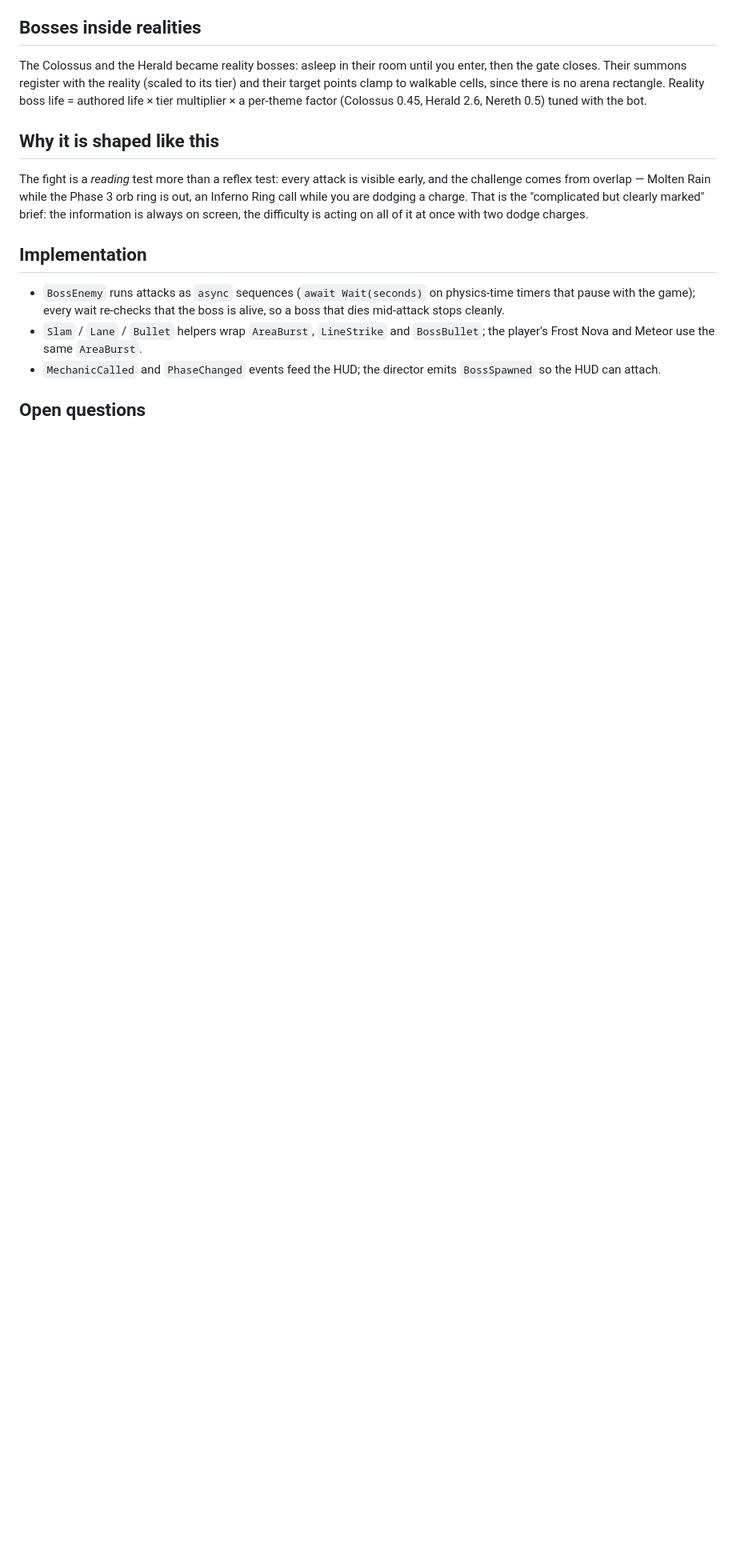
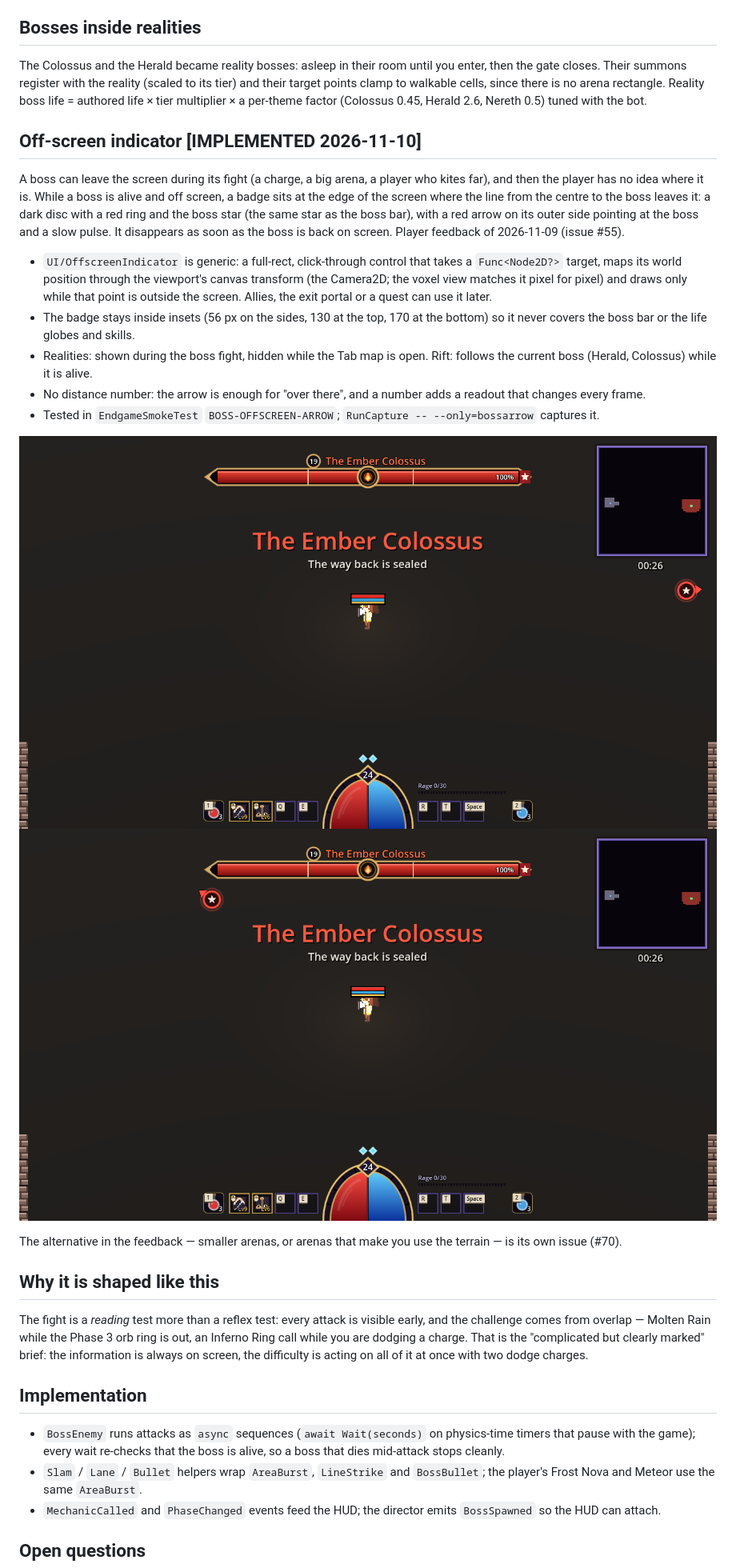
Before and after one commit to AlvaroFalcon/arpg_game, a Markdown page: docs/design/bosses.md, the part around the change. Shown at 80% size. GitHub-like rendering; pictures changed too: docs/devlog/screenshots/boss-arrow-right.png (added), docs/devlog/screenshots/boss-arrow-top-left.png (added); blank space fills up the shorter version.

```diff
--- a/docs/design/bosses.md
+++ b/docs/design/bosses.md
@@ -101,6 +101,36 @@ its tier) and their target points clamp to walkable cells, since there is no
 arena rectangle. Reality boss life = authored life × tier multiplier × a
 per-theme factor (Colossus 0.45, Herald 2.6, Nereth 0.5) tuned with the bot.
 
+## Off-screen indicator **[IMPLEMENTED 2026-11-10]**
+
+A boss can leave the screen during its fight (a charge, a big arena, a player who
+kites far), and then the player has no idea where it is. While a boss is alive and
+off screen, a badge sits at the edge of the screen where the line from the centre
+to the boss leaves it: a dark disc with a red ring and the boss star (the same star
+as the boss bar), with a red arrow on its outer side pointing at the boss and a
+slow pulse. It disappears as soon as the boss is back on screen. Player feedback
+of 2026-11-09 (issue #55).
+
+- `UI/OffscreenIndicator` is generic: a full-rect, click-through control that takes
+  a `Func<Node2D?>` target, maps its world position through the viewport's canvas
+  transform (the Camera2D; the voxel view matches it pixel for pixel) and draws
+  only while that point is outside the screen. Allies, the exit portal or a quest
+  can use it later.
+- The badge stays inside insets (56 px on the sides, 130 at the top, 170 at the
+  bottom) so it never covers the boss bar or the life globes and skills.
+- Realities: shown during the boss fight, hidden while the Tab map is open. Rift:
+  follows the current boss (Herald, Colossus) while it is alive.
+- No distance number: the arrow is enough for "over there", and a number adds a
+  readout that changes every frame.
+- Tested in `EndgameSmokeTest` `BOSS-OFFSCREEN-ARROW`; `RunCapture -- --only=bossarrow`
+  captures it.
+
+![The boss off to the right](../devlog/screenshots/boss-arrow-right.png)
+![The boss above and to the left](../devlog/screenshots/boss-arrow-top-left.png)
+
+The alternative in the feedback — smaller arenas, or arenas that make you use the
+terrain — is its own issue (#70).
+
 ## Why it is shaped like this
 
 The fight is a *reading* test more than a reflex test: every attack is visible
```
Also changed, not shown: CLAUDE.md (+6 -1 lines), docs/backlog.md (added, +29 -0 lines), docs/devlog/journal.md (+6 -0 lines), 6 other files.
